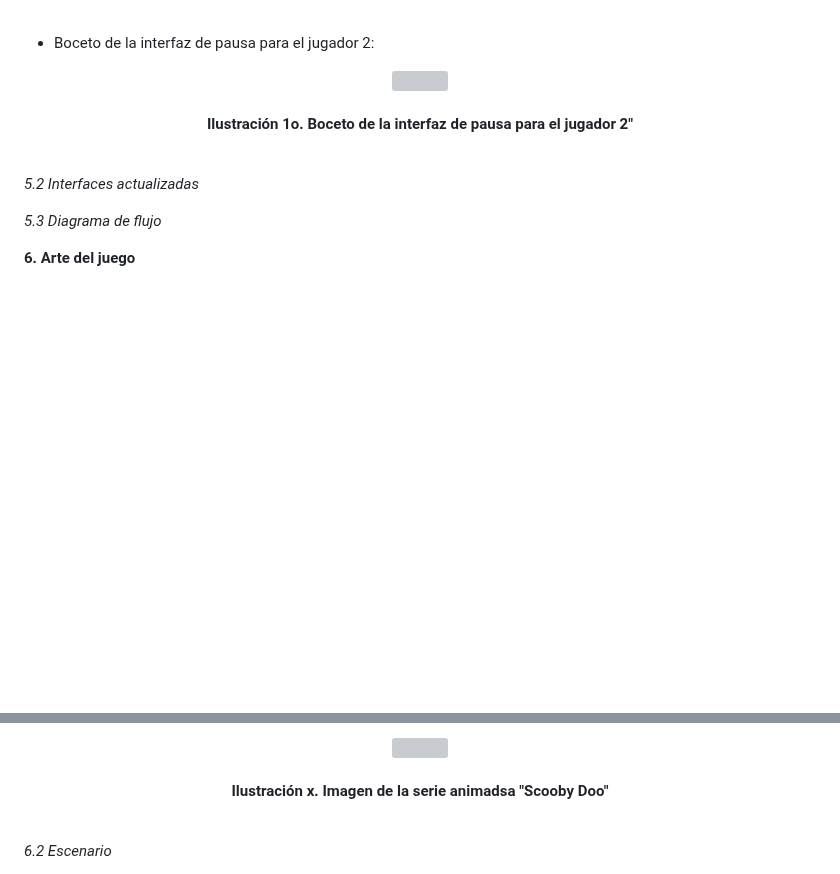
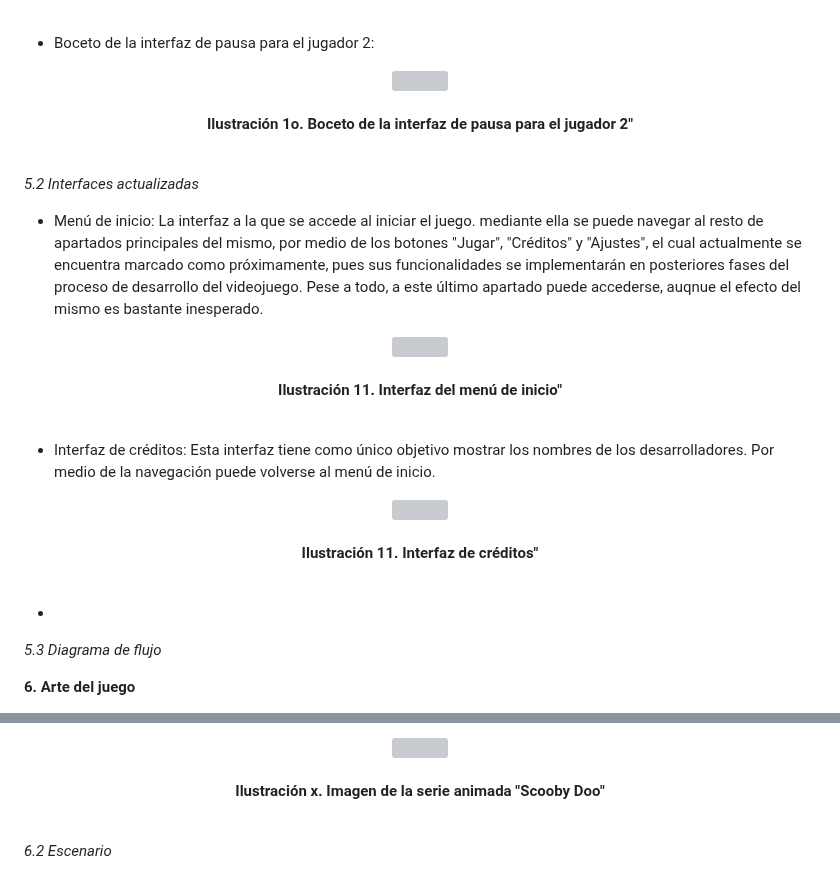
Before and after one commit to SergioJesusGonzalezCastilla/Juegos-en-Red, a Markdown page: README.md, 2 parts joined by grey strips. Rendered like a GitHub page; blank space fills up the shorter version; grey boxes are pictures that could not be loaded.

Commit message:
Agregadas algunas de las interfaces al README

```diff
--- a/README.md
+++ b/README.md
@@ -307,6 +307,26 @@ En este apartado, se va a dejar evidencia de los bocetos iniciales de la interfa
 
 *5.2 Interfaces actualizadas*
 
+- Menú de inicio: La interfaz a la que se accede al iniciar el juego. mediante ella se puede navegar al resto de apartados principales del mismo, por medio de los botones "Jugar", "Créditos" y "Ajustes", el cual actualmente se encuentra marcado como próximamente, pues sus funcionalidades se implementarán en posteriores fases del proceso de desarrollo del videojuego. Pese a todo, a este último apartado puede accederse, auqnue el efecto del mismo es bastante inesperado.
+
+<p align="center">
+      <img src="https://github.com/SergioJesusGonzalezCastilla/Juegos-en-Red/blob/main/Archivos README/Menu Inicio.JPG">
+      <br><br>
+      <b>Ilustración 11. Interfaz del menú de inicio"</b>
+      <br><br>
+</p>
+
+- Interfaz de créditos: Esta interfaz tiene como único objetivo mostrar los nombres de los desarrolladores. Por medio de la navegación puede volverse al menú de inicio.
+
+<p align="center">
+      <img src="https://github.com/SergioJesusGonzalezCastilla/Juegos-en-Red/blob/main/Archivos README/Interfaz Créditos.JPG">
+      <br><br>
+      <b>Ilustración 11. Interfaz de créditos"</b>
+      <br><br>
+</p>
+
+-
+
 *5.3 Diagrama de flujo*
 
 **6. Arte del juego**
@@ -320,7 +340,7 @@ Las referencias son claras: A la hora de establecer el estilo artístico a imple
 <p align="center">
       <img src="https://github.com/SergioJesusGonzalezCastilla/Juegos-en-Red/blob/main/Archivos README/Scooby Doo.png">
       <br><br>
-      <b>Ilustración x. Imagen de la serie animadsa "Scooby Doo"</b>
+      <b>Ilustración x. Imagen de la serie animada "Scooby Doo"</b>
       <br><br>
 </p>
 
```
